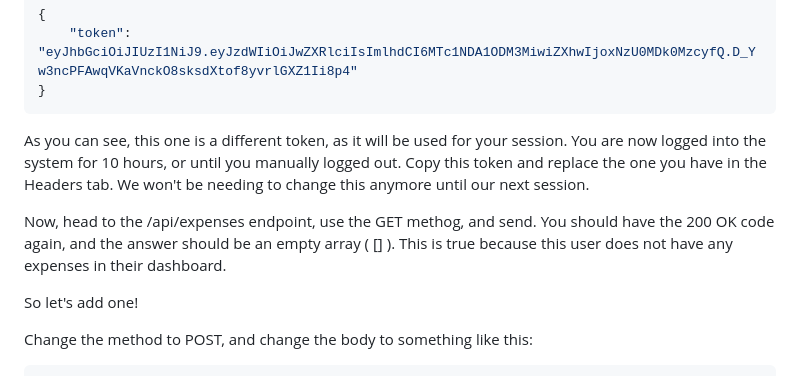
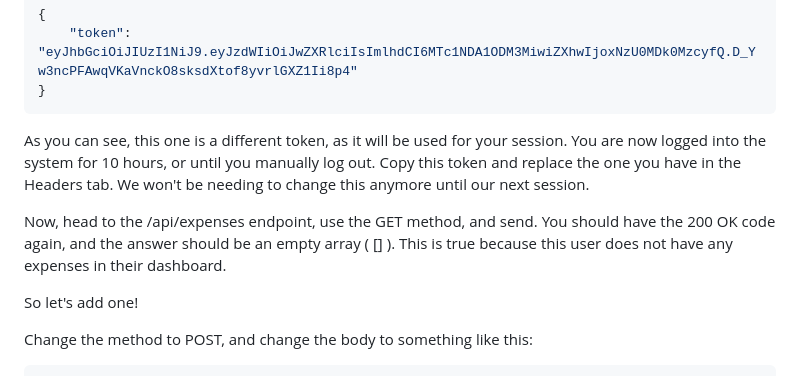
Before and after one commit to LTVolt/Java-ELT-ExpenseTrackerApp, a Markdown page: backend/README.md, the part around the change. Rendered like a GitHub page.

````diff
--- a/backend/README.md
+++ b/backend/README.md
@@ -33,9 +33,9 @@ After this, had on to the /api/auth/login endpoint, use the POST method as well,
     "token": "eyJhbGciOiJIUzI1NiJ9.eyJzdWIiOiJwZXRlciIsImlhdCI6MTc1NDA1ODM3MiwiZXhwIjoxNzU0MDk0MzcyfQ.D_Yw3ncPFAwqVKaVnckO8sksdXtof8yvrlGXZ1Ii8p4"
 }
 ```
-As you can see, this one is a different token, as it will be used for your session. You are now logged into the system for 10 hours, or until you manually logged out. Copy this token and replace the one you have in the Headers tab. We won't be needing to change this anymore until our next session.
+As you can see, this one is a different token, as it will be used for your session. You are now logged into the system for 10 hours, or until you manually log out. Copy this token and replace the one you have in the Headers tab. We won't be needing to change this anymore until our next session.
 
-Now, head to the /api/expenses endpoint, use the GET methog, and send. You should have the 200 OK code again, and the answer should be an empty array ( [] ). This is true because this user does not have any expenses in their dashboard.
+Now, head to the /api/expenses endpoint, use the GET method, and send. You should have the 200 OK code again, and the answer should be an empty array ( [] ). This is true because this user does not have any expenses in their dashboard.
 
 So let's add one!
 
````
